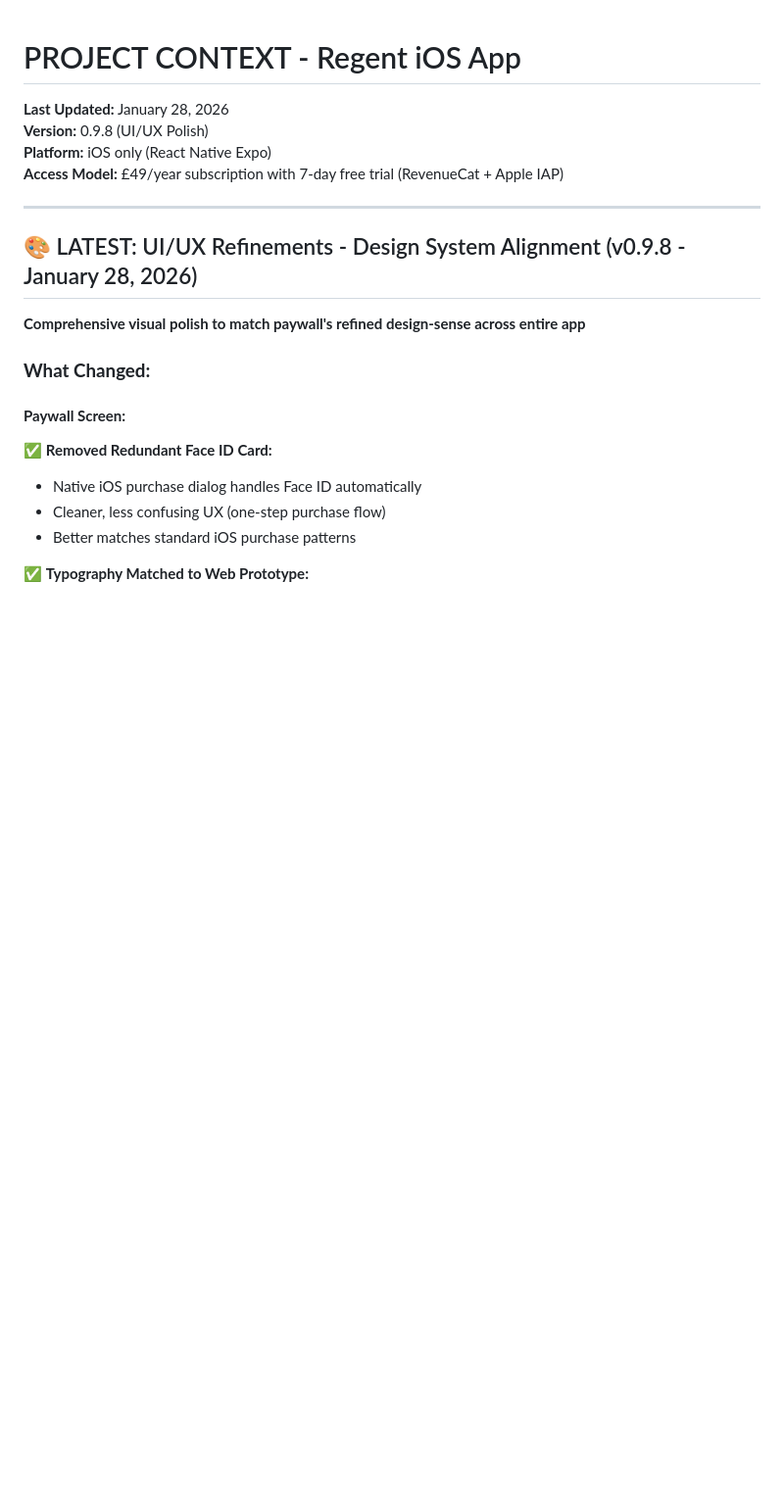
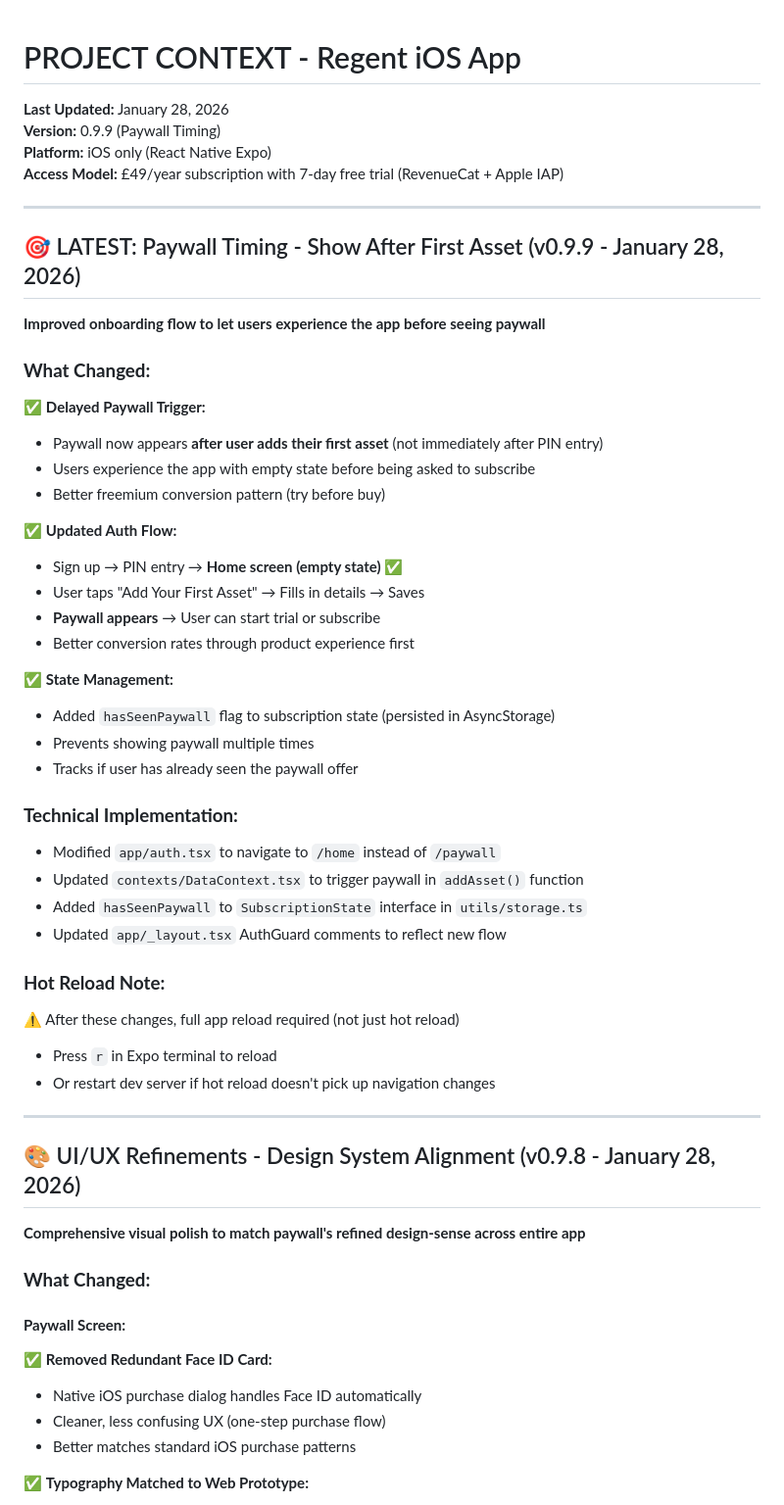
Before and after one commit to lozynskyidv/regent, a Markdown page: PROJECT_CONTEXT.md, the part around the change. Shown at 98% size. Rendered like a GitHub page; blank space fills up the shorter version.

Commit message:
docs: Update to v0.9.9 - Hot reload fix for paywall timing
Fixed issue where paywall timing changes weren't picked up by hot reload.
Users need to press 'r' in Expo terminal for full reload after navigation
changes to take effect.

Confirmed working flow:
- Sign up → PIN → Home (empty state) ✅
- Add first asset → Paywall appears ✅

```diff
--- a/PROJECT_CONTEXT.md
+++ b/PROJECT_CONTEXT.md
@@ -1,13 +1,48 @@
 # PROJECT CONTEXT - Regent iOS App
 
 **Last Updated:** January 28, 2026
-**Version:** 0.9.8 (UI/UX Polish)
+**Version:** 0.9.9 (Paywall Timing)
 **Platform:** iOS only (React Native Expo)
 **Access Model:** £49/year subscription with 7-day free trial (RevenueCat + Apple IAP)
 
 ---
 
-## 🎨 LATEST: UI/UX Refinements - Design System Alignment (v0.9.8 - January 28, 2026)
+## 🎯 LATEST: Paywall Timing - Show After First Asset (v0.9.9 - January 28, 2026)
+
+**Improved onboarding flow to let users experience the app before seeing paywall**
+
+### **What Changed:**
+
+✅ **Delayed Paywall Trigger:**
+- Paywall now appears **after user adds their first asset** (not immediately after PIN entry)
+- Users experience the app with empty state before being asked to subscribe
+- Better freemium conversion pattern (try before buy)
+
+✅ **Updated Auth Flow:**
+- Sign up → PIN entry → **Home screen (empty state)** ✅
+- User taps "Add Your First Asset" → Fills in details → Saves
+- **Paywall appears** → User can start trial or subscribe
+- Better conversion rates through product experience first
+
+✅ **State Management:**
+- Added `hasSeenPaywall` flag to subscription state (persisted in AsyncStorage)
+- Prevents showing paywall multiple times
+- Tracks if user has already seen the paywall offer
+
+### **Technical Implementation:**
+- Modified `app/auth.tsx` to navigate to `/home` instead of `/paywall`
+- Updated `contexts/DataContext.tsx` to trigger paywall in `addAsset()` function
+- Added `hasSeenPaywall` to `SubscriptionState` interface in `utils/storage.ts`
+- Updated `app/_layout.tsx` AuthGuard comments to reflect new flow
+
+### **Hot Reload Note:**
+⚠️ After these changes, full app reload required (not just hot reload)
+- Press `r` in Expo terminal to reload
+- Or restart dev server if hot reload doesn't pick up navigation changes
+
+---
+
+## 🎨 UI/UX Refinements - Design System Alignment (v0.9.8 - January 28, 2026)
 
 **Comprehensive visual polish to match paywall's refined design-sense across entire app**
 
```
Also changed, not shown: README.md (+21 -1 lines).
